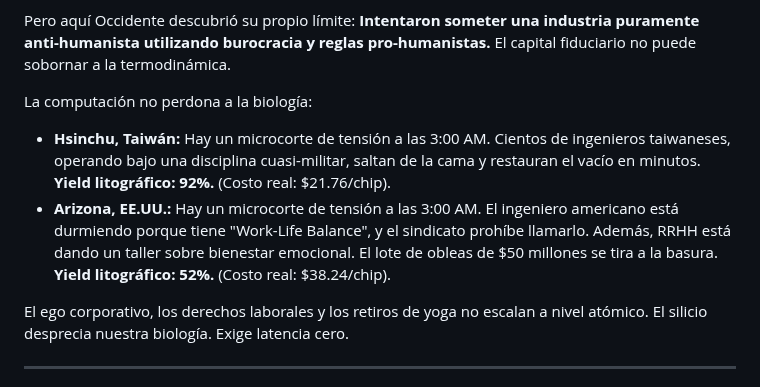
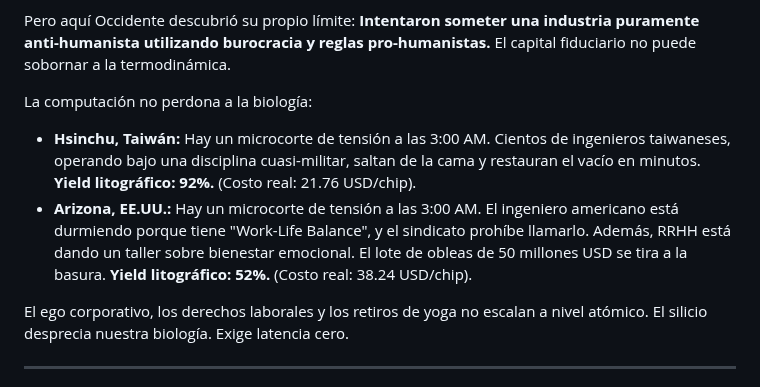
Before and after one commit to borjamoskv/moskv-1-apex, a Markdown page: docs/epistemology/SILICON_SINGULARITY_OMEGA_C5.md, the part around the change. Drawn GitHub-style.

Commit message:
fix(C5-REAL): Eradicate $ symbol to prevent LaTeX parser collapse

```diff
--- a/docs/epistemology/SILICON_SINGULARITY_OMEGA_C5.md
+++ b/docs/epistemology/SILICON_SINGULARITY_OMEGA_C5.md
@@ -37,8 +37,8 @@ En un ataque de pánico lúcido, Estados Unidos decidió que depender de una isl
 Pero aquí Occidente descubrió su propio límite: **Intentaron someter una industria puramente anti-humanista utilizando burocracia y reglas pro-humanistas.** El capital fiduciario no puede sobornar a la termodinámica.
 
 La computación no perdona a la biología:
-* **Hsinchu, Taiwán:** Hay un microcorte de tensión a las 3:00 AM. Cientos de ingenieros taiwaneses, operando bajo una disciplina cuasi-militar, saltan de la cama y restauran el vacío en minutos. **Yield litográfico: 92%.** (Costo real: $21.76/chip).
-* **Arizona, EE.UU.:** Hay un microcorte de tensión a las 3:00 AM. El ingeniero americano está durmiendo porque tiene "Work-Life Balance", y el sindicato prohíbe llamarlo. Además, RRHH está dando un taller sobre bienestar emocional. El lote de obleas de $50 millones se tira a la basura. **Yield litográfico: 52%.** (Costo real: $38.24/chip).
+* **Hsinchu, Taiwán:** Hay un microcorte de tensión a las 3:00 AM. Cientos de ingenieros taiwaneses, operando bajo una disciplina cuasi-militar, saltan de la cama y restauran el vacío en minutos. **Yield litográfico: 92%.** (Costo real: 21.76 USD/chip).
+* **Arizona, EE.UU.:** Hay un microcorte de tensión a las 3:00 AM. El ingeniero americano está durmiendo porque tiene "Work-Life Balance", y el sindicato prohíbe llamarlo. Además, RRHH está dando un taller sobre bienestar emocional. El lote de obleas de 50 millones USD se tira a la basura. **Yield litográfico: 52%.** (Costo real: 38.24 USD/chip).
 
 El ego corporativo, los derechos laborales y los retiros de yoga no escalan a nivel atómico. El silicio desprecia nuestra biología. Exige latencia cero.
 
```
